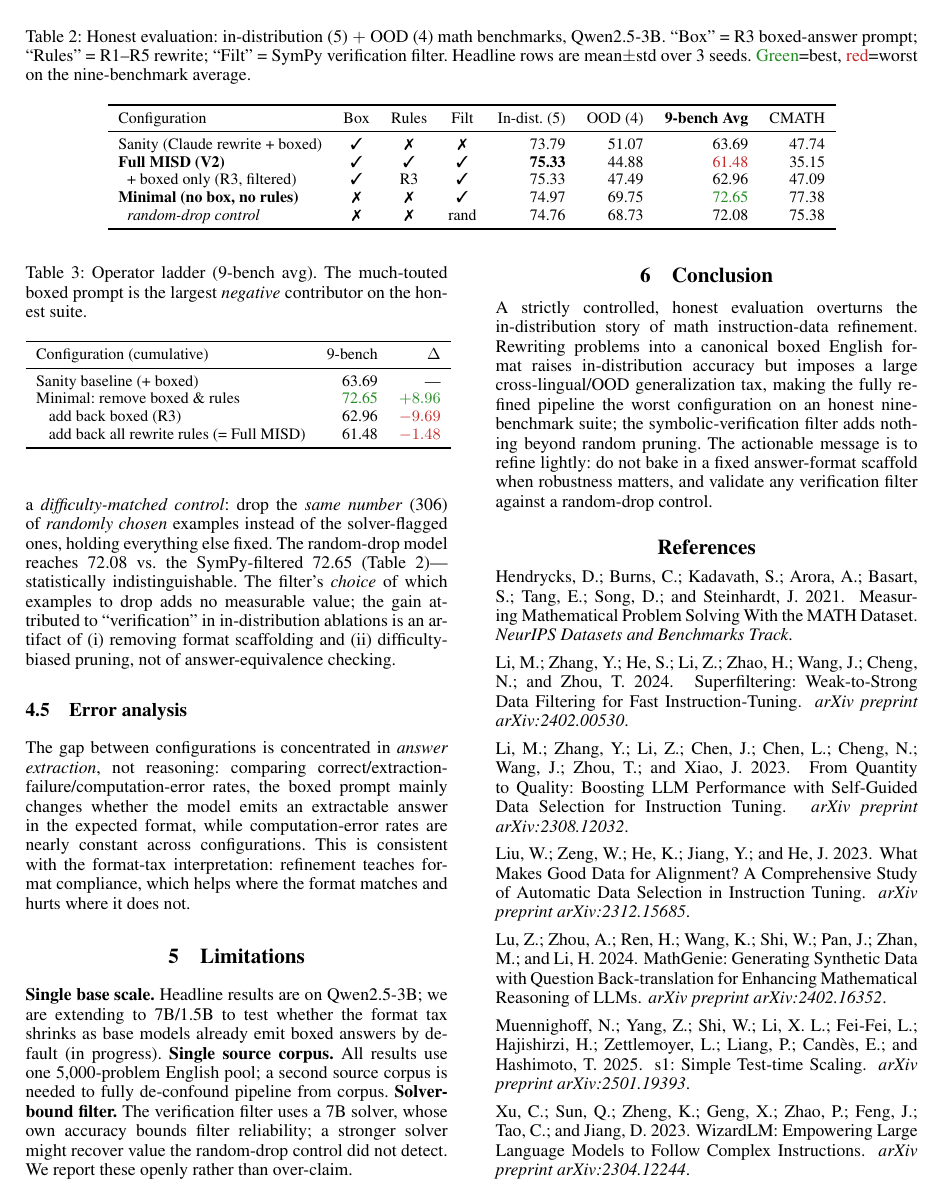
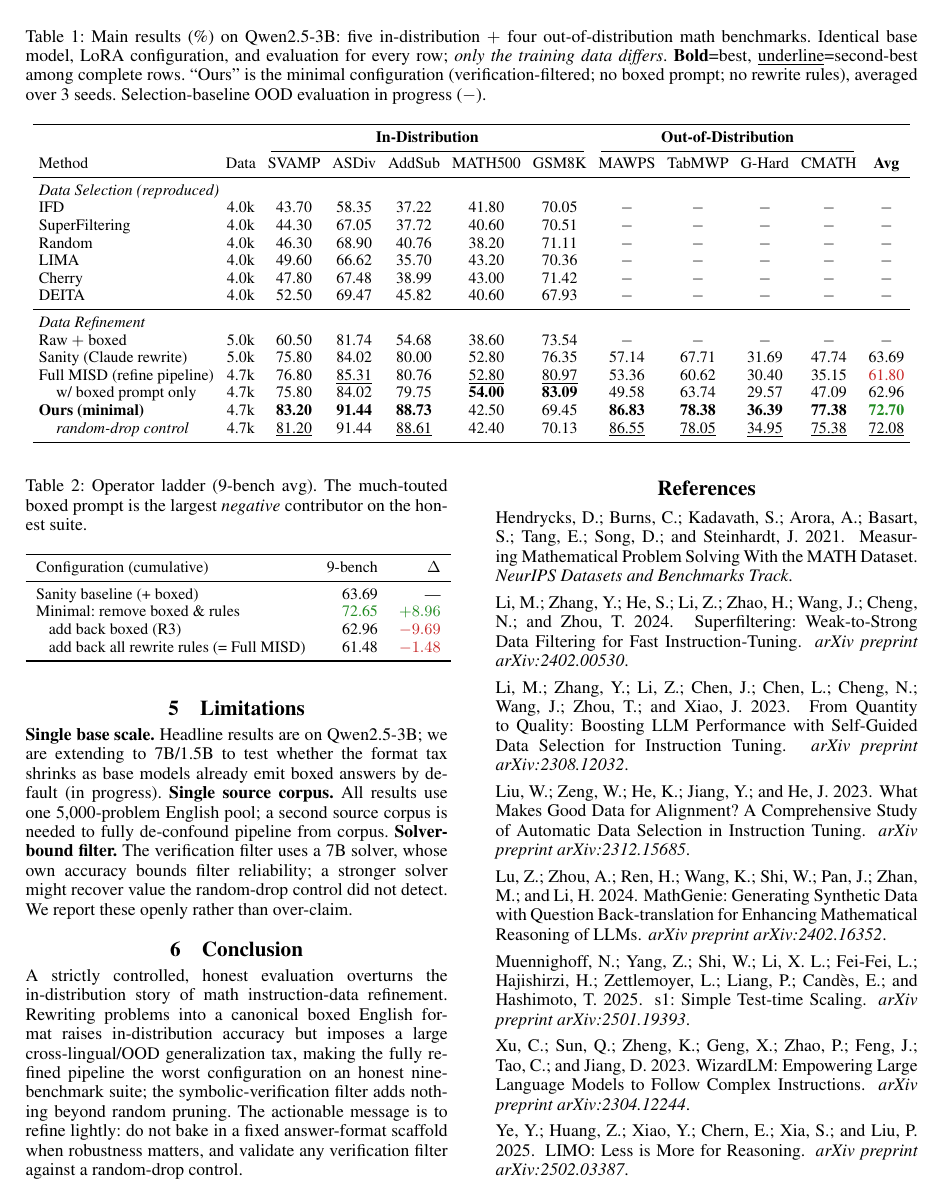
Before and after one commit to ANTI-Tony/MISD, a LaTeX paper (main.tex): page 3 of 4. Compiled offline with pdfLaTeX.

Commit message:
Main table in grouped reference style (In-Dist | OOD | Avg); honest framing

```diff
--- a/main.tex
+++ b/main.tex
@@ -99 +99,6 @@
 
+\begin{table*}[t]\centering\footnotesize
+\setlength{\tabcolsep}{3.4pt}
+\caption{Main results (\%) on Qwen2.5-3B: five in-distribution $+$ four out-of-distribution math benchmarks. Identical base model, LoRA configuration, and evaluation for every row; \emph{only the training data differs}. \textbf{Bold}=best, \underline{underline}=second-best among complete rows. ``Ours'' is the minimal configuration (verification-filtered; no boxed prompt; no rewrite rules), averaged over 3 seeds. Selection-baseline OOD evaluation in progress ($-$).}
+\label{tab:main}
+\begin{tabular}{l c ccccc cccc c}
@@ -104,3 +105,12 @@
 \toprule
-Method & Data & In-dist.\ Avg\\
+ & & \multicolumn{5}{c}{\textbf{In-Distribution}} & \multicolumn{4}{c}{\textbf{Out-of-Distribution}} & \\
+\cmidrule(lr){3-7}\cmidrule(lr){8-11}
+Method & Data & SVAMP & ASDiv & AddSub & MATH500 & GSM8K & MAWPS & TabMWP & G-Hard & CMATH & \textbf{Avg} \\
 \midrule
+\multicolumn{12}{l}{\textit{Data Selection (reproduced)}}\\
+IFD            & 4.0k & 43.70 & 58.35 & 37.22 & 41.80 & 70.05 & $-$ & $-$ & $-$ & $-$ & $-$\\
+SuperFiltering & 4.0k & 44.30 & 67.05 & 37.72 & 40.60 & 70.51 & $-$ & $-$ & $-$ & $-$ & $-$\\
+Random         & 4.0k & 46.30 & 68.90 & 40.76 & 38.20 & 71.11 & $-$ & $-$ & $-$ & $-$ & $-$\\
+LIMA           & 4.0k & 49.60 & 66.62 & 35.70 & 43.20 & 70.36 & $-$ & $-$ & $-$ & $-$ & $-$\\
+Cherry         & 4.0k & 47.80 & 67.48 & 38.99 & 43.00 & 71.42 & $-$ & $-$ & $-$ & $-$ & $-$\\
+DEITA          & 4.0k & 52.50 & 69.47 & 45.82 & 40.60 & 67.93 & $-$ & $-$ & $-$ & $-$ & $-$\\
@@ -126,15 +118,10 @@
-\begin{table*}[t]\centering\small
-\caption{Honest evaluation: in-distribution (5) $+$ OOD (4) math benchmarks, Qwen2.5-3B. ``Box'' = R3 boxed-answer prompt; ``Rules'' = R1--R5 rewrite; ``Filt'' = SymPy verification filter. Headline rows are mean$\pm$std over 3 seeds. \good{Green}=best, \bad{red}=worst on the nine-benchmark average.}
-\label{tab:honest}
-\begin{tabular}{lccc rrr r}
-\toprule
-Configuration & Box & Rules & Filt & In-dist.\ (5) & OOD (4) & \textbf{9-bench Avg} & CMATH \\
-\midrule
-Sanity (Claude rewrite + boxed) & \cmark & \xmark & \xmark & 73.79 & 51.07 & 63.69 & 47.74 \\
-\textbf{Full MISD (V2)}         & \cmark & \cmark & \cmark & \textbf{75.33} & 44.88 & \bad{61.48} & 35.15 \\
-\;\;+ boxed only (R3, filtered) & \cmark & R3     & \cmark & 75.33 & 47.49 & 62.96 & 47.09 \\
-\textbf{Minimal (no box, no rules)} & \xmark & \xmark & \cmark & 74.97 & 69.75 & \good{72.65} & 77.38 \\
-\;\;\textit{random-drop control}    & \xmark & \xmark & rand   & 74.76 & 68.73 & 72.08 & 75.38 \\
+\multicolumn{12}{l}{\textit{Data Refinement}}\\
+Raw $+$ boxed             & 5.0k & 60.50 & 81.74 & 54.68 & 38.60 & 73.54 & $-$ & $-$ & $-$ & $-$ & $-$\\
+Sanity (Claude rewrite)   & 5.0k & 75.80 & 84.02 & 80.00 & 52.80 & 76.35 & 57.14 & 67.71 & 31.69 & 47.74 & 63.69\\
+Full MISD (refine pipeline)& 4.7k & 76.80 & \underline{85.31} & 80.76 & \underline{52.80} & \underline{80.97} & 53.36 & 60.62 & 30.40 & 35.15 & \bad{61.80}\\
+\;\;\; w/ boxed prompt only & 4.7k & 75.80 & 84.02 & 79.75 & \textbf{54.00} & \textbf{83.09} & 49.58 & 63.74 & 29.57 & 47.09 & 62.96\\
+\textbf{Ours (minimal)}    & 4.7k & \textbf{83.20} & \textbf{91.44} & \textbf{88.73} & 42.50 & 69.45 & \textbf{86.83} & \textbf{78.38} & \textbf{36.39} & \textbf{77.38} & \good{\textbf{72.70}}\\
+\;\;\; \textit{random-drop control} & 4.7k & \underline{81.20} & 91.44 & \underline{88.61} & 42.40 & 70.13 & \underline{86.55} & \underline{78.05} & \underline{34.95} & \underline{75.38} & \underline{72.08}\\
 \bottomrule
 \end{tabular}
 \end{table*}
```
Also changed, not shown: main.tex (30 more changed lines).
